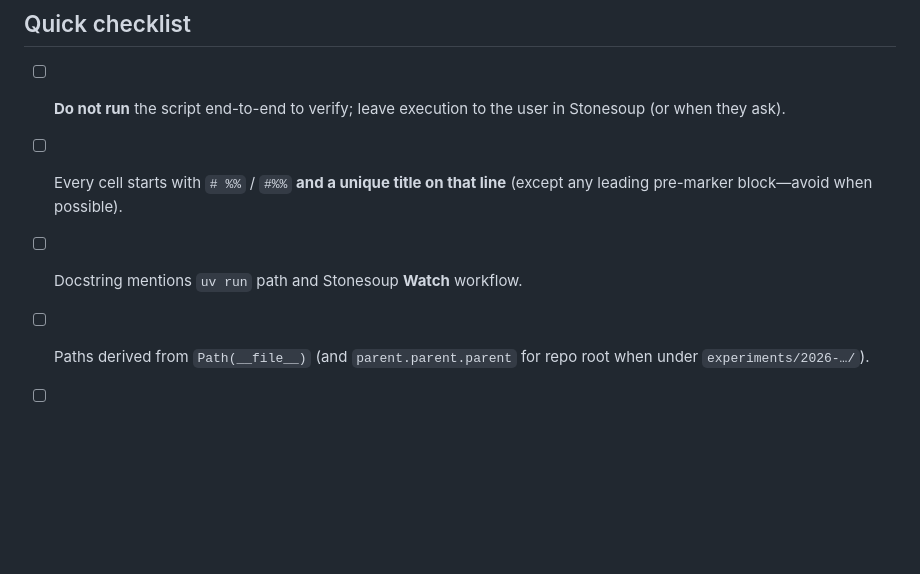
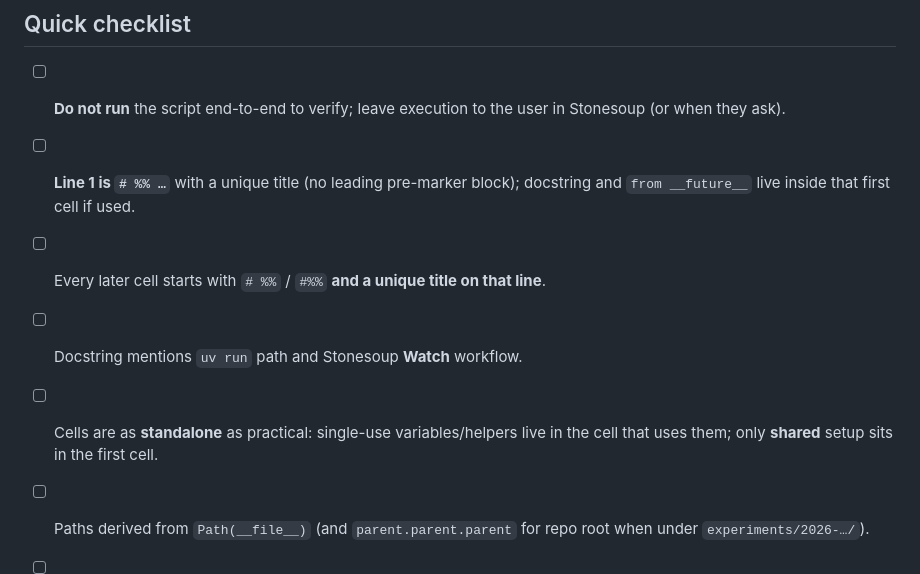
Before and after one commit to liusida/ai-experiments, a Markdown page: EXPERIMENT_PYTHON.md, the part around one of its changes. Rendered like a GitHub page; blank space fills up the shorter version.

```diff
--- a/EXPERIMENT_PYTHON.md
+++ b/EXPERIMENT_PYTHON.md
@@ -55,8 +69,10 @@ After editing or creating an experiment `.py`, **do not execute it** (no `uv run
 ## Quick checklist
 
 - [ ] **Do not run** the script end-to-end to verify; leave execution to the user in Stonesoup (or when they ask).
-- [ ] Every cell starts with `# %%` / `#%%` **and a unique title on that line** (except any leading pre-marker block—avoid when possible).
+- [ ] **Line 1 is `# %% …`** with a unique title (no leading pre-marker block); docstring and `from __future__` live inside that first cell if used.
+- [ ] Every later cell starts with `# %%` / `#%%` **and a unique title on that line**.
 - [ ] Docstring mentions `uv run` path and Stonesoup **Watch** workflow.
+- [ ] Cells are as **standalone** as practical: single-use variables/helpers live in the cell that uses them; only **shared** setup sits in the first cell.
 - [ ] Paths derived from `Path(__file__)` (and `parent.parent.parent` for repo root when under `experiments/2026-…/`).
 - [ ] Outputs go to experiment `plots/` / `reports/` or documented shared `data/`.
 - [ ] Large downloads or models: note HF auth / `trust_remote_code` / memory in the docstring or comments.
```
Also changed, not shown: other parts of EXPERIMENT_PYTHON.md (+17 -3 lines).
